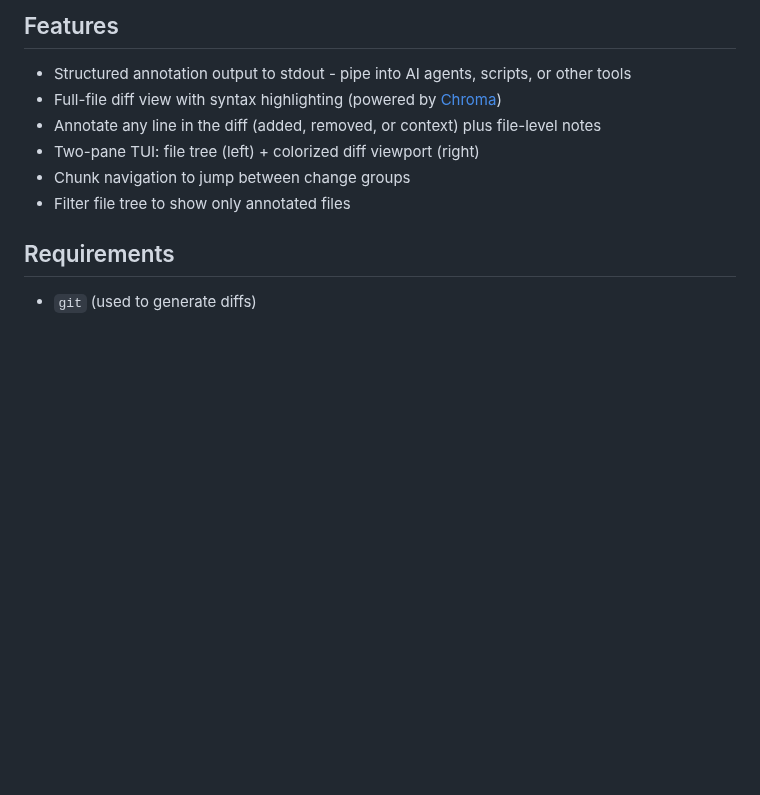
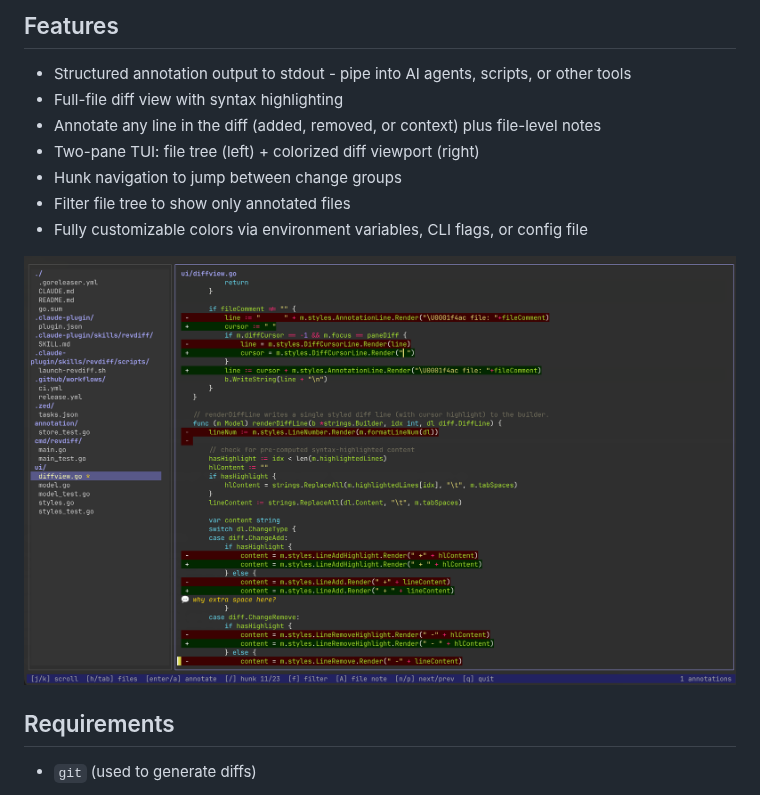
Before and after one commit to umputun/revdiff, a Markdown page: README.md, the part around the change. GitHub-like rendering; pictures changed too: screenshot.png (added); blank space fills up the shorter version.

Commit message:
docs: add screenshot, update readme features, and harden ci workflow

```diff
--- a/README.md
+++ b/README.md
@@ -7,11 +7,14 @@ Built for a specific use case: reviewing code changes without leaving a terminal
 ## Features
 
 - Structured annotation output to stdout - pipe into AI agents, scripts, or other tools
-- Full-file diff view with syntax highlighting (powered by [Chroma](https://github.com/alecthomas/chroma))
+- Full-file diff view with syntax highlighting
 - Annotate any line in the diff (added, removed, or context) plus file-level notes
 - Two-pane TUI: file tree (left) + colorized diff viewport (right)
-- Chunk navigation to jump between change groups
+- Hunk navigation to jump between change groups
 - Filter file tree to show only annotated files
+- Fully customizable colors via environment variables, CLI flags, or config file
+
+![revdiff screenshot](screenshot.png)
 
 ## Requirements
 
```
Also changed, not shown: 1 other file.
